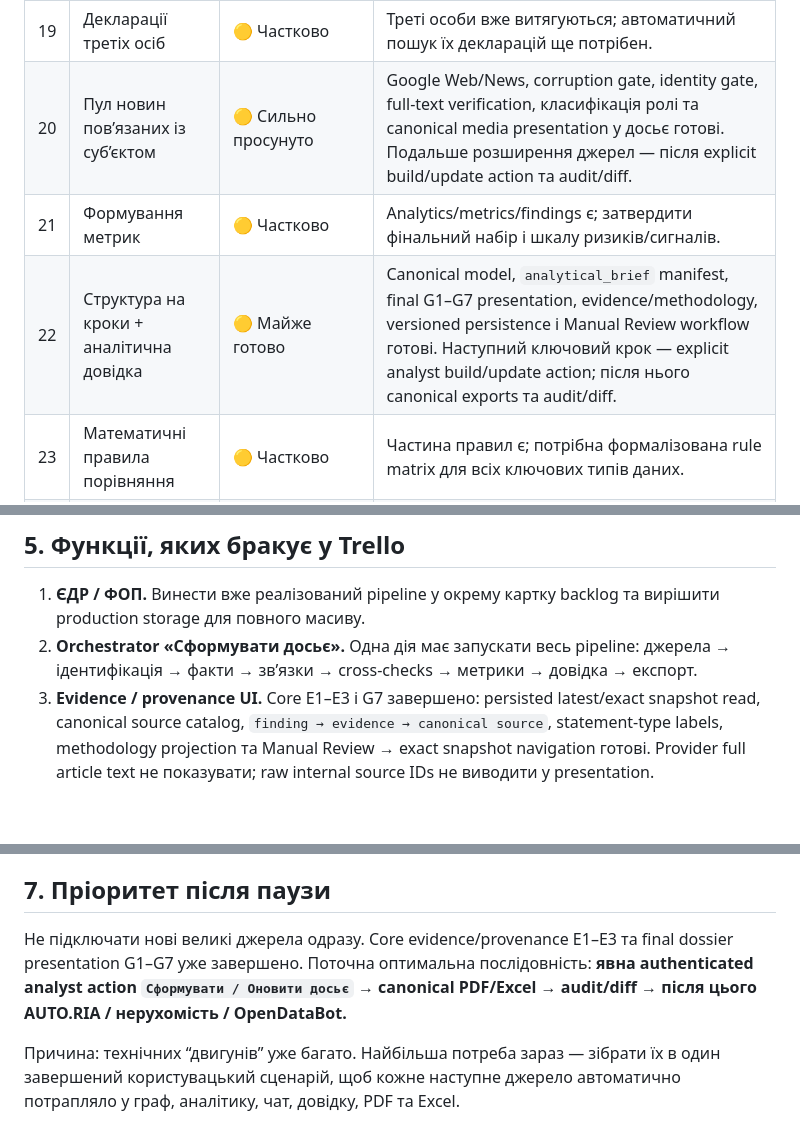
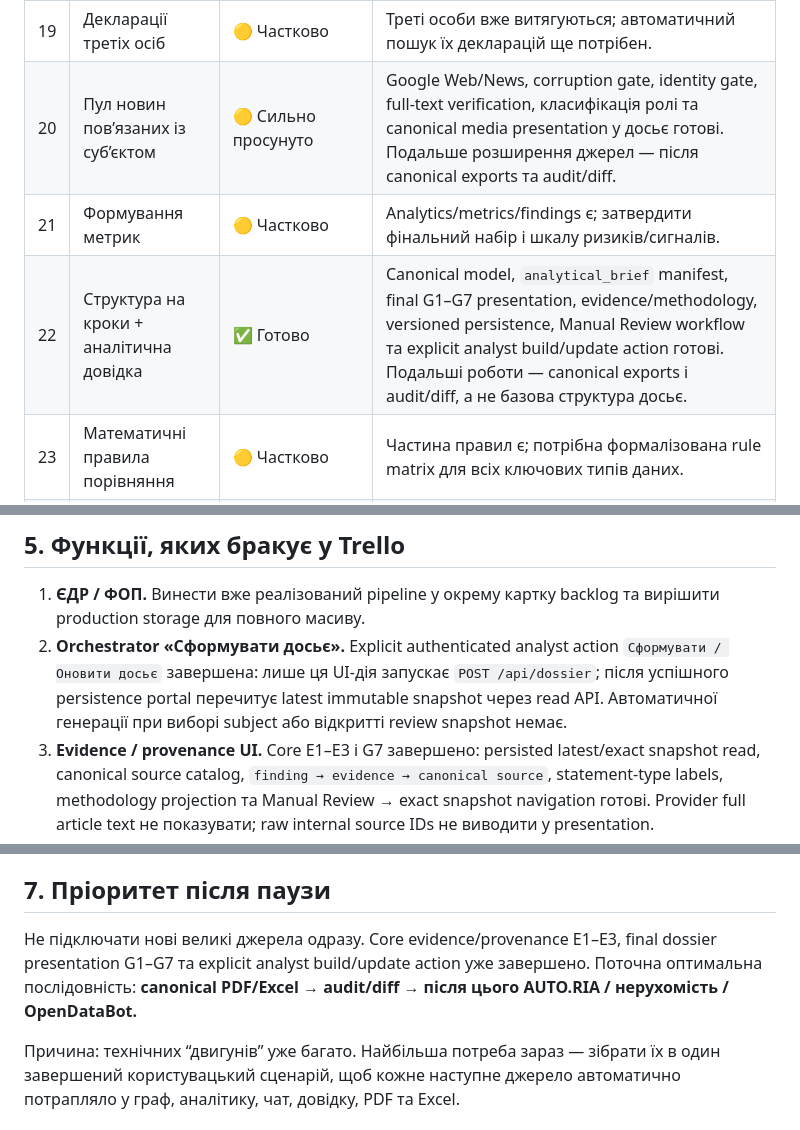
Before and after one commit to antonsavchenko17040-ctrl/person-monitor-bot, a Markdown page: docs/person-monitor-product-roadmap.md, 3 parts joined by grey strips. Rendered like a GitHub page; blank space fills up the shorter version.

```diff
--- a/docs/person-monitor-product-roadmap.md
+++ b/docs/person-monitor-product-roadmap.md
@@ -63,9 +63,9 @@ Person Monitor має бути не просто пошуковим сайтом
 | 17 | Зв’язки по кар’єрному шляху | 🟡 Частково | Employment/career вже є; потрібна повна timeline і глибша інтеграція з графом. |
 | 18 | Зв’язки по купівлі/продажу | ✅* Реалізовано консервативно | Правильніше: зміни активів / потенційні транзакційні події. Поява/вибуття ≠ автоматично купівля/продаж. |
 | 19 | Декларації третіх осіб | 🟡 Частково | Треті особи вже витягуються; автоматичний пошук їх декларацій ще потрібен. |
-| 20 | Пул новин пов’язаних із суб’єктом | 🟡 Сильно просунуто | Google Web/News, corruption gate, identity gate, full-text verification, класифікація ролі та canonical media presentation у досьє готові. Подальше розширення джерел — після explicit build/update action та audit/diff. |
+| 20 | Пул новин пов’язаних із суб’єктом | 🟡 Сильно просунуто | Google Web/News, corruption gate, identity gate, full-text verification, класифікація ролі та canonical media presentation у досьє готові. Подальше розширення джерел — після canonical exports та audit/diff. |
 | 21 | Формування метрик | 🟡 Частково | Analytics/metrics/findings є; затвердити фінальний набір і шкалу ризиків/сигналів. |
-| 22 | Структура на кроки + аналітична довідка | 🟡 Майже готово | Canonical model, `analytical_brief` manifest, final G1–G7 presentation, evidence/methodology, versioned persistence і Manual Review workflow готові. Наступний ключовий крок — explicit analyst build/update action; після нього canonical exports та audit/diff. |
+| 22 | Структура на кроки + аналітична довідка | ✅ Готово | Canonical model, `analytical_brief` manifest, final G1–G7 presentation, evidence/methodology, versioned persistence, Manual Review workflow та explicit analyst build/update action готові. Подальші роботи — canonical exports і audit/diff, а не базова структура досьє. |
 | 23 | Математичні правила порівняння | 🟡 Частково | Частина правил є; потрібна формалізована rule matrix для всіх ключових типів даних. |
 | 24 | Зробити PDF | 🔁 Дублікат | Об’єднати з пунктом №3. |
 
@@ -79,7 +79,7 @@ Person Monitor має бути не просто пошуковим сайтом
 ## 5. Функції, яких бракує у Trello
 
 1. **ЄДР / ФОП.** Винести вже реалізований pipeline у окрему картку backlog та вирішити production storage для повного масиву.
-2. **Orchestrator «Сформувати досьє».** Одна дія має запускати весь pipeline: джерела → ідентифікація → факти → зв’язки → cross-checks → метрики → довідка → експорт.
+2. **Orchestrator «Сформувати досьє».** Explicit authenticated analyst action `Сформувати / Оновити досьє` завершена: лише ця UI-дія запускає `POST /api/dossier`; після успішного persistence portal перечитує latest immutable snapshot через read API. Автоматичної генерації при виборі subject або відкритті review snapshot немає.
 3. **Evidence / provenance UI.** Core E1–E3 і G7 завершено: persisted latest/exact snapshot read, canonical source catalog, `finding → evidence → canonical source`, statement-type labels, methodology projection та Manual Review → exact snapshot navigation готові. Provider full article text не показувати; raw internal source IDs не виводити у presentation.
 4. **Manual Review Queue.** F2a schema foundation, F2b store/sync contract, F2c orchestrator wiring, F2d analyst status API і F2e analyst UI завершені. Stable logical task зберігається окремо від per-snapshot occurrence; sync перевіряє subject/version consistency, працює idempotent і не reopen-ить `resolved / dismissed`. Orchestrator запускає queue sync лише після успішного dossier persistence та повертає `partial`, не втрачаючи persisted snapshot, якщо review sync падає. Authenticated `GET /api/manual-review` списує queue, `PATCH /api/manual-review` дозволяє явні analyst transitions `open / resolved / dismissed`, а portal UI підтримує login/session/logout, filters та analyst actions. Probable/ambiguous/conflict кейси мають потрапляти сюди тільки через canonical human-review semantics; media `review_status` не є human queue.
 5. **Версії досьє та audit trail.** `dossier_versions`, canonical payload hash, insert-only store, production orchestrator wiring, live Neon snapshot verification та authenticated latest/exact snapshot read уже реалізовані. Manual Review UI використовує `dossier_versions.id` для exact snapshot navigation. Далі — version history, run/source metadata та порівняння змін між версіями; `report_id` у `report-model-v1` лишається reserved nullable field.
@@ -99,7 +99,7 @@ Person Monitor має бути не просто пошуковим сайтом
 
 ## 7. Пріоритет після паузи
 
-Не підключати нові великі джерела одразу. Core evidence/provenance E1–E3 та final dossier presentation G1–G7 уже завершено. Поточна оптимальна послідовність: **явна authenticated analyst action `Сформувати / Оновити досьє` → canonical PDF/Excel → audit/diff → після цього AUTO.RIA / нерухомість / OpenDataBot.**
+Не підключати нові великі джерела одразу. Core evidence/provenance E1–E3, final dossier presentation G1–G7 та explicit analyst build/update action уже завершено. Поточна оптимальна послідовність: **canonical PDF/Excel → audit/diff → після цього AUTO.RIA / нерухомість / OpenDataBot.**
 
 Причина: технічних “двигунів” уже багато. Найбільша потреба зараз — зібрати їх в один завершений користувацький сценарій, щоб кожне наступне джерело автоматично потрапляло у граф, аналітику, чат, довідку, PDF та Excel.
 
```
Also changed, not shown: other parts of docs/person-monitor-product-roadmap.md (+1 -1 lines), README.md (+7 -5 lines).
